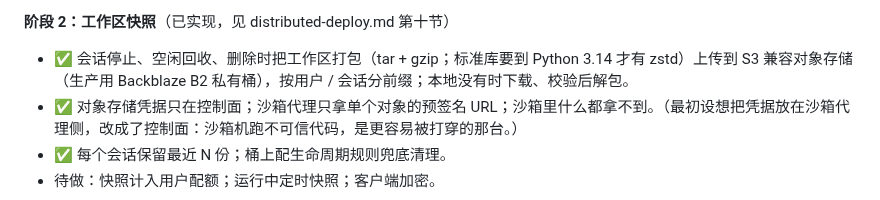
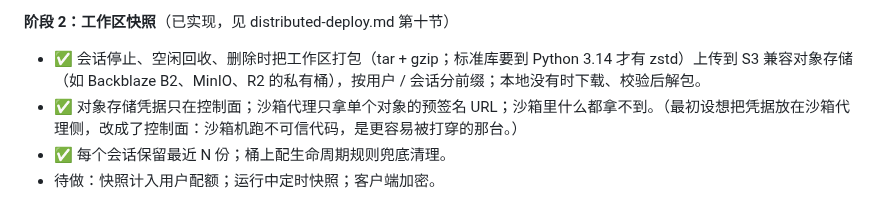
Before and after one commit to mbaiagent/nanocode, a Markdown page: docs/cloud-agent-architecture.md, the part around the change. GitHub-like rendering.

Commit message:
docs: 泛化对象存储服务商描述

```diff
--- a/docs/cloud-agent-architecture.md
+++ b/docs/cloud-agent-architecture.md
@@ -356,7 +356,7 @@ flowchart LR
 - microVM（Firecracker / Kata）留到能拿到带 `/dev/kvm` 的机器再评估。
 
 **阶段 2：工作区快照**（已实现，见 distributed-deploy.md 第十节）
-- ✅ 会话停止、空闲回收、删除时把工作区打包（tar + gzip；标准库要到 Python 3.14 才有 zstd）上传到 S3 兼容对象存储（生产用 Backblaze B2 私有桶），按用户 / 会话分前缀；本地没有时下载、校验后解包。
+- ✅ 会话停止、空闲回收、删除时把工作区打包（tar + gzip；标准库要到 Python 3.14 才有 zstd）上传到 S3 兼容对象存储（如 Backblaze B2、MinIO、R2 的私有桶），按用户 / 会话分前缀；本地没有时下载、校验后解包。
 - ✅ 对象存储凭据只在控制面；沙箱代理只拿单个对象的预签名 URL；沙箱里什么都拿不到。（最初设想把凭据放在沙箱代理侧，改成了控制面：沙箱机跑不可信代码，是更容易被打穿的那台。）
 - ✅ 每个会话保留最近 N 份；桶上配生命周期规则兜底清理。
 - 待做：快照计入用户配额；运行中定时快照；客户端加密。
```
